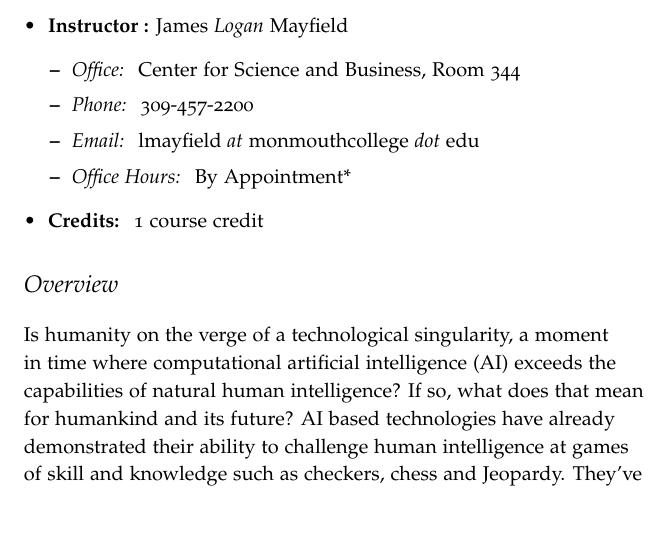
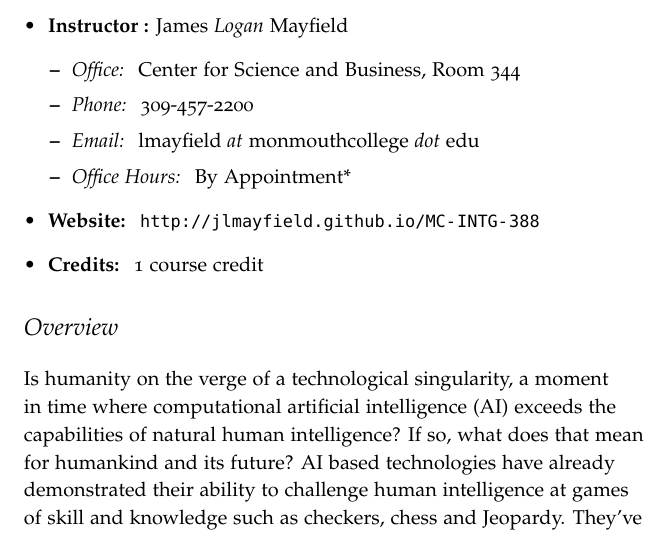
Before and after one commit to jlmayfield/MC-INTG335, a LaTeX document (intg388-ai-syllabus.tex): part of page 1 of 6, cut so that both start at the same text. Compiled offline with pdfLaTeX.

Commit message:
Spring 2016
New Syllabus. Journals now use a Pass/Fail system.
Using a github page this time to post the syllabus
and prompts.

```diff
--- a/intg388-ai-syllabus.tex
+++ b/intg388-ai-syllabus.tex
@@ -19,6 +19,7 @@
 \item \textit{Email: } lmayfield \textit{at} monmouthcollege \textit{dot} edu
 \item \textit{Office Hours: } By Appointment*
 \end{itemize}
+\item \textbf{Website: } \url{http://jlmayfield.github.io/MC-INTG-388}
 \item \textbf{Credits: } 1 course credit
 \end{itemize}
 
```
Also changed, not shown: intg388-ai-syllabus.pdf.
